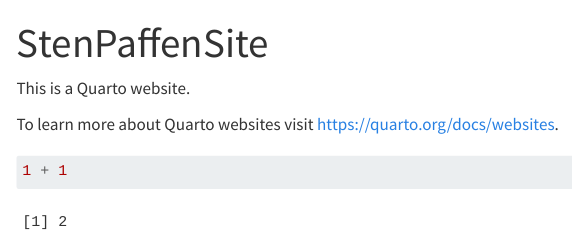
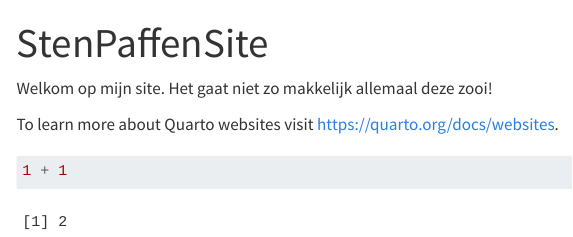
Before and after one commit to StenPaffen/StenPaffenSite, a Quarto document (index.qmd): the page in a window 1100 px wide, from its top. Rendered offline with R 4.5, knitr and Pandoc in place of Quarto, with nearby package versions; menus at the side of the page are left out.

Commit message:
live update test

```diff
--- a/index.qmd
+++ b/index.qmd
@@ -2,7 +2,7 @@
 title: "StenPaffenSite"
 ---
 
-This is a Quarto website.
+Welkom op mijn site. Het gaat niet zo makkelijk allemaal deze zooi!
 
 To learn more about Quarto websites visit <https://quarto.org/docs/websites>.
 
```
